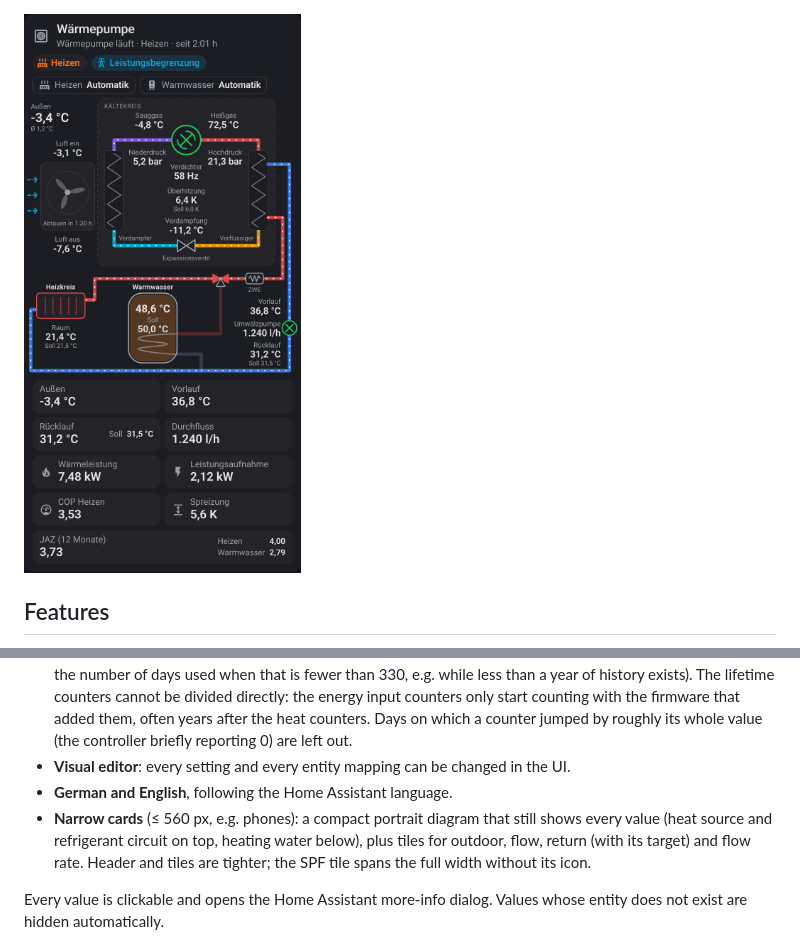
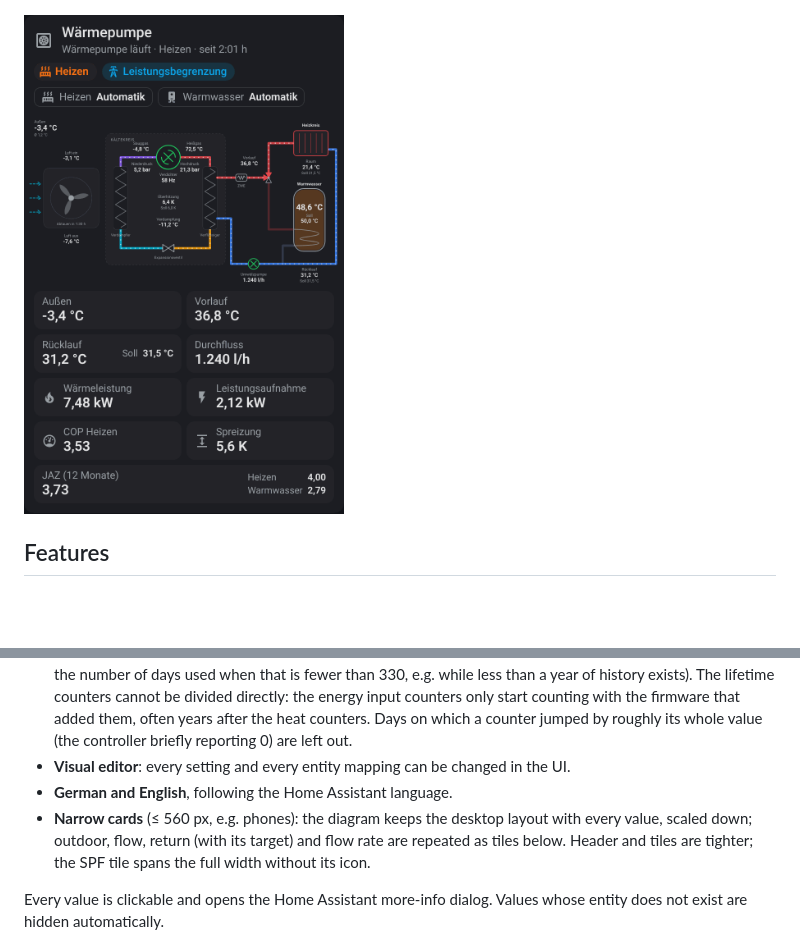
Before and after one commit to Gifford47/luxtronik-heatpump-card, a Markdown page: README.md, 2 parts joined by grey strips. GitHub-like rendering; pictures changed too: docs/screenshot-mobile-dark.png; blank space fills up the shorter version.

```diff
--- a/README.md
+++ b/README.md
@@ -18,7 +18,7 @@ An animated system-diagram card for Home Assistant, for heat pumps with a **Luxt
 - **Key figures**: heat output, power input, COP (heating or DHW depending on mode, only while the compressor runs; falls back to heat output ÷ power input when the COP sensor is missing and power input is above 50 W), spread (only while the pump runs), SPF over the last 12 months (Σ heat ÷ Σ energy input, heating + DHW, with the heating and DHW figures beside it, from Home Assistant's long-term statistics of the four counters; shows the number of days used when that is fewer than 330, e.g. while less than a year of history exists). The lifetime counters cannot be divided directly: the energy input counters only start counting with the firmware that added them, often years after the heat counters. Days on which a counter jumped by roughly its whole value (the controller briefly reporting 0) are left out.
 - **Visual editor**: every setting and every entity mapping can be changed in the UI.
 - **German and English**, following the Home Assistant language.
-- **Narrow cards** (≤ 560 px, e.g. phones): a compact portrait diagram that still shows every value (heat source and refrigerant circuit on top, heating water below), plus tiles for outdoor, flow, return (with its target) and flow rate. Header and tiles are tighter; the SPF tile spans the full width without its icon.
+- **Narrow cards** (≤ 560 px, e.g. phones): the diagram keeps the desktop layout with every value, scaled down; outdoor, flow, return (with its target) and flow rate are repeated as tiles below. Header and tiles are tighter; the SPF tile spans the full width without its icon.
 
 Every value is clickable and opens the Home Assistant more-info dialog. Values whose entity does not exist are hidden automatically.
 
```
Also changed, not shown: 1 other file.
